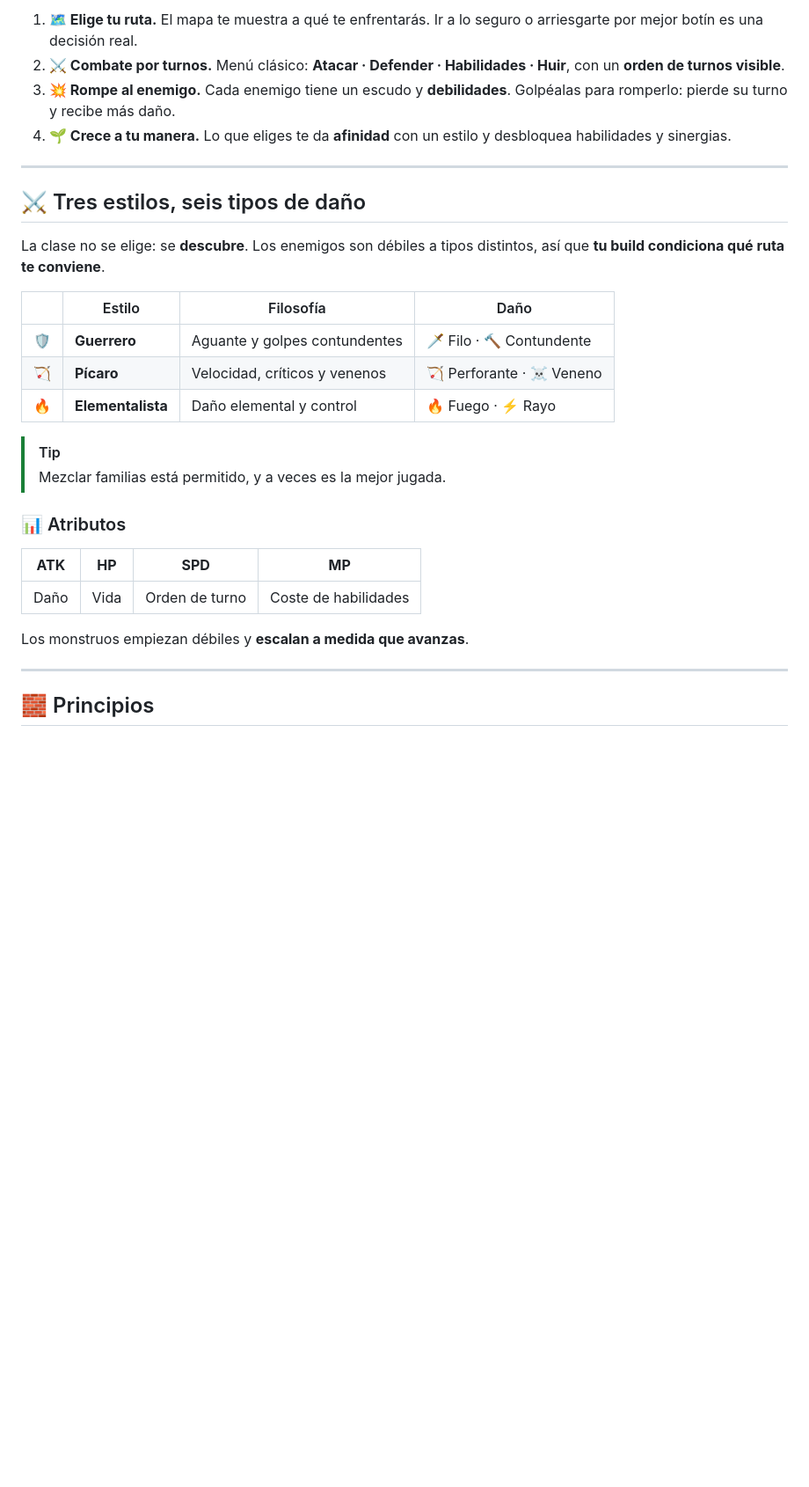
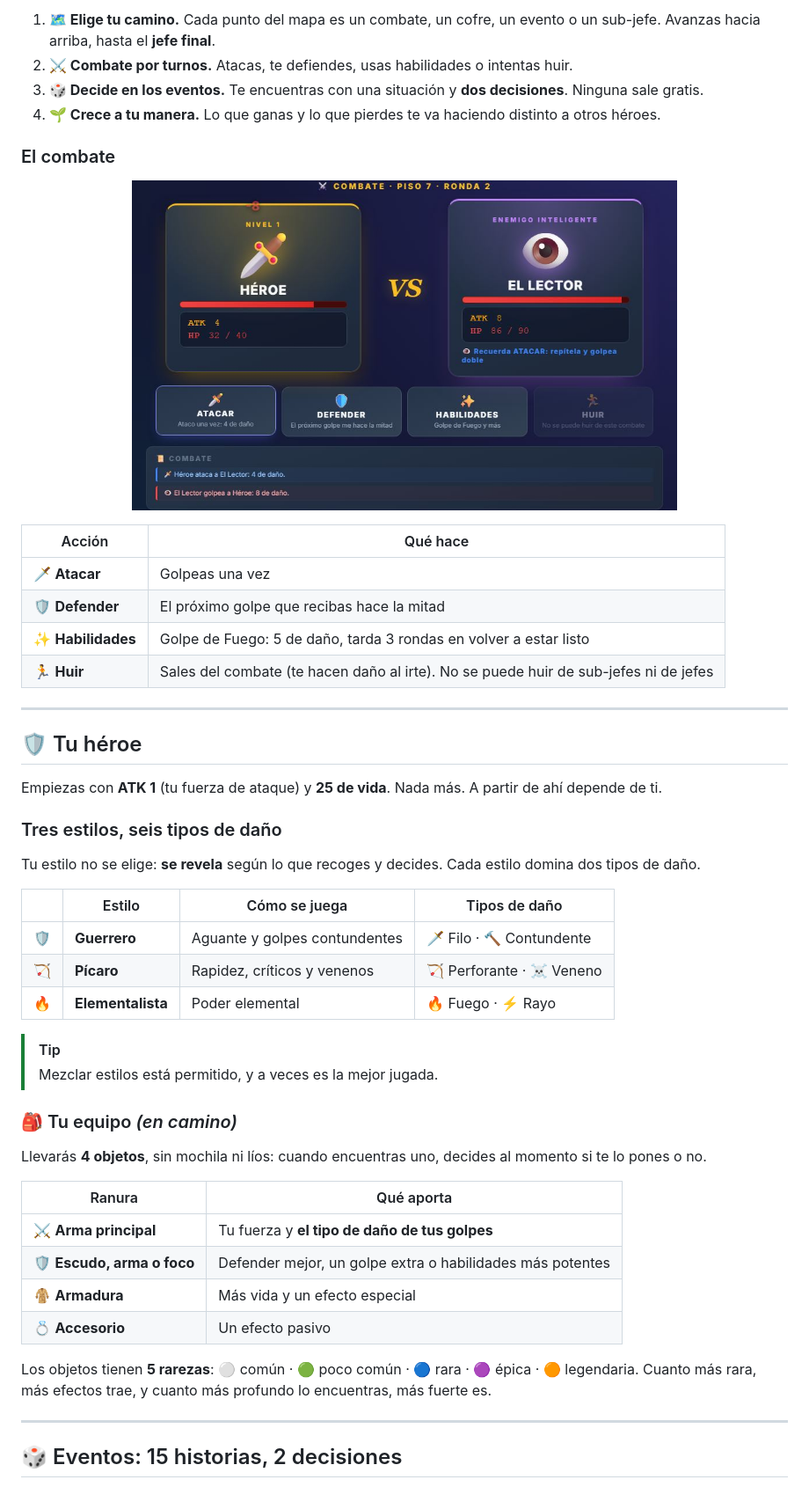
Before and after one commit to harmondez/easy_hero, a Markdown page: README.md, the part around one of its changes. Shown at 88% size. Drawn GitHub-style; pictures changed too: docs/img/combate.jpg (added); blank space fills up the shorter version.

```diff
--- a/README.md
+++ b/README.md
@@ -54,33 +47,56 @@ flowchart BT
 
-1. **🗺️ Elige tu ruta.** El mapa te muestra a qué te enfrentarás. Ir a lo seguro o arriesgarte por mejor botín es una decisión real.
-2. **⚔️ Combate por turnos.** Menú clásico: **Atacar · Defender · Habilidades · Huir**, con un **orden de turnos visible**.
-3. **💥 Rompe al enemigo.** Cada enemigo tiene un escudo y **debilidades**. Golpéalas para romperlo: pierde su turno y recibe más daño.
-4. **🌱 Crece a tu manera.** Lo que eliges te da **afinidad** con un estilo y desbloquea habilidades y sinergias.
+1. **🗺️ Elige tu camino.** Cada punto del mapa es un combate, un cofre, un evento o un sub-jefe. Avanzas hacia arriba, hasta el **jefe final**.
+2. **⚔️ Combate por turnos.** Atacas, te defiendes, usas habilidades o intentas huir.
+3. **🎲 Decide en los eventos.** Te encuentras con una situación y **dos decisiones**. Ninguna sale gratis.
+4. **🌱 Crece a tu manera.** Lo que ganas y lo que pierdes te va haciendo distinto a otros héroes.
+
+### El combate
+
+<p align="center">
+  <img src="docs/img/combate.jpg" alt="Un combate contra El Lector, el enemigo que lee tus movimientos" width="620">
+</p>
+
+| Acción | Qué hace |
+|--------|----------|
+| 🗡️ **Atacar** | Golpeas una vez |
+| 🛡️ **Defender** | El próximo golpe que recibas hace la mitad |
+| ✨ **Habilidades** | Golpe de Fuego: 5 de daño, tarda 3 rondas en volver a estar listo |
+| 🏃 **Huir** | Sales del combate (te hacen daño al irte). No se puede huir de sub-jefes ni de jefes |
 
 ---
 
-## ⚔️ Tres estilos, seis tipos de daño
+## 🛡️ Tu héroe
 
-La clase no se elige: se **descubre**. Los enemigos son débiles a tipos distintos, así que **tu build condiciona qué ruta te conviene**.
+Empiezas con **ATK 1** (tu fuerza de ataque) y **25 de vida**. Nada más. A partir de ahí depende de ti.
 
-| | Estilo | Filosofía | Daño |
-|:---:|---|---|---|
+### Tres estilos, seis tipos de daño
+
+Tu estilo no se elige: **se revela** según lo que recoges y decides. Cada estilo domina dos tipos de daño.
+
+| | Estilo | Cómo se juega | Tipos de daño |
+|:---:|--------|---------------|---------------|
 | 🛡️ | **Guerrero** | Aguante y golpes contundentes | 🗡️ Filo · 🔨 Contundente |
-| 🏹 | **Pícaro** | Velocidad, críticos y venenos | 🏹 Perforante · ☠️ Veneno |
-| 🔥 | **Elementalista** | Daño elemental y control | 🔥 Fuego · ⚡ Rayo |
+| 🏹 | **Pícaro** | Rapidez, críticos y venenos | 🏹 Perforante · ☠️ Veneno |
+| 🔥 | **Elementalista** | Poder elemental | 🔥 Fuego · ⚡ Rayo |
 
 > [!TIP]
-> Mezclar familias está permitido, y a veces es la mejor jugada.
+> Mezclar estilos está permitido, y a veces es la mejor jugada.
 
-### 📊 Atributos
+### 🎒 Tu equipo *(en camino)*
 
-| **ATK** | **HP** | **SPD** | **MP** |
-|:---:|:---:|:---:|:---:|
-| Daño | Vida | Orden de turno | Coste de habilidades |
+Llevarás **4 objetos**, sin mochila ni líos: cuando encuentras uno, decides al momento si te lo pones o no.
 
-Los monstruos empiezan débiles y **escalan a medida que avanzas**.
+| Ranura | Qué aporta |
+|--------|-----------|
+| ⚔️ **Arma principal** | Tu fuerza y **el tipo de daño de tus golpes** |
+| 🛡️ **Escudo, arma o foco** | Defender mejor, un golpe extra o habilidades más potentes |
+| 🧥 **Armadura** | Más vida y un efecto especial |
+| 💍 **Accesorio** | Un efecto pasivo |
+
+Los objetos tienen **5 rarezas**: ⚪ común · 🟢 poco común · 🔵 rara · 🟣 épica · 🟠 legendaria.
+Cuanto más rara, más efectos trae, y cuanto más profundo lo encuentras, más fuerte es.
 
 ---
 
-## 🧱 Principios
+## 🎲 Eventos: 15 historias, 2 decisiones
 
```
Also changed, not shown: other parts of README.md (+109 -76 lines), docs/img/evento.jpg (added), docs/img/mapa.jpg (added).
